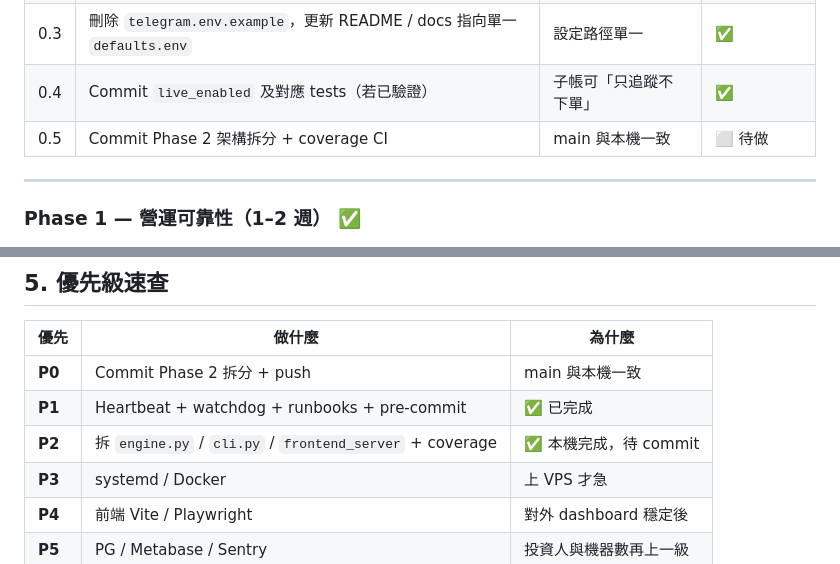
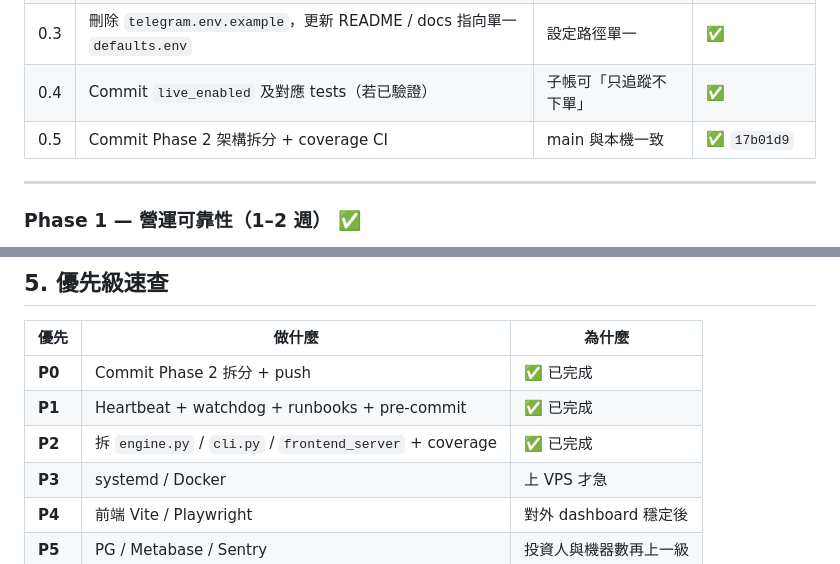
Before and after one commit to DegenYM/deribit-options-strategy-engine, a Markdown page: docs/optimization-plan-zh-TW.md, 2 parts joined by grey strips. Drawn GitHub-style.

```diff
--- a/docs/optimization-plan-zh-TW.md
+++ b/docs/optimization-plan-zh-TW.md
@@ -102,7 +97,7 @@ TELEGRAM_ALERT_COOLDOWN_SECONDS=300
 | 0.2 | 確認 `defaults.env` 內 Telegram 已啟用且 `./bot telegram-test` 成功 | 告警通道可用 | ✅（營運確認） |
 | 0.3 | 刪除 `telegram.env.example`，更新 README / docs 指向單一 `defaults.env` | 設定路徑單一 | ✅ |
 | 0.4 | Commit `live_enabled` 及對應 tests（若已驗證） | 子帳可「只追蹤不下單」 | ✅ |
-| 0.5 | Commit Phase 2 架構拆分 + coverage CI | main 與本機一致 | ⬜ 待做 |
+| 0.5 | Commit Phase 2 架構拆分 + coverage CI | main 與本機一致 | ✅ `17b01d9` |
 
 ---
 
@@ -228,9 +223,9 @@ gantt
 
 | 優先 | 做什麼 | 為什麼 |
 |------|--------|--------|
-| **P0** | Commit Phase 2 拆分 + push | main 與本機一致 |
+| **P0** | Commit Phase 2 拆分 + push | ✅ 已完成 |
 | **P1** | Heartbeat + watchdog + runbooks + pre-commit | ✅ 已完成 |
-| **P2** | 拆 `engine.py` / `cli.py` / `frontend_server` + coverage | ✅ 本機完成，待 commit |
+| **P2** | 拆 `engine.py` / `cli.py` / `frontend_server` + coverage | ✅ 已完成 |
 | **P3** | systemd / Docker | 上 VPS 才急 |
 | **P4** | 前端 Vite / Playwright | 對外 dashboard 穩定後 |
 | **P5** | PG / Metabase / Sentry | 投資人與機器數再上一級 |
```
Also changed, not shown: other parts of docs/optimization-plan-zh-TW.md (+8 -14 lines).
